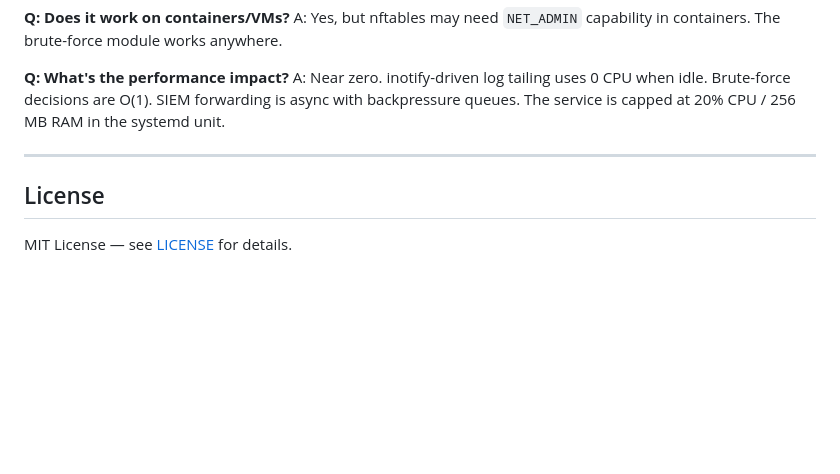
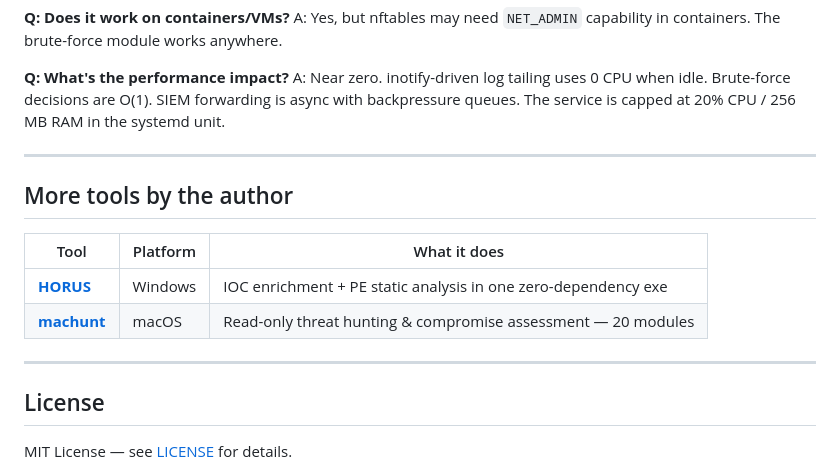
Before and after one commit to mobinert/ssh-fortress, a Markdown page: README.md, the part around the change. Rendered like a GitHub page; blank space fills up the shorter version.

Commit message:
README: link related tools

```diff
--- a/README.md
+++ b/README.md
@@ -513,6 +513,15 @@ A: Near zero. inotify-driven log tailing uses 0 CPU when idle. Brute-force decis
 
 ---
 
+## More tools by the author
+
+| Tool | Platform | What it does |
+|------|----------|--------------|
+| [**HORUS**](https://github.com/mobinert/HORUS) | Windows | IOC enrichment + PE static analysis in one zero-dependency exe |
+| [**machunt**](https://github.com/mobinert/machunt) | macOS | Read-only threat hunting & compromise assessment — 20 modules |
+
+---
+
 ## License
 
 
```
